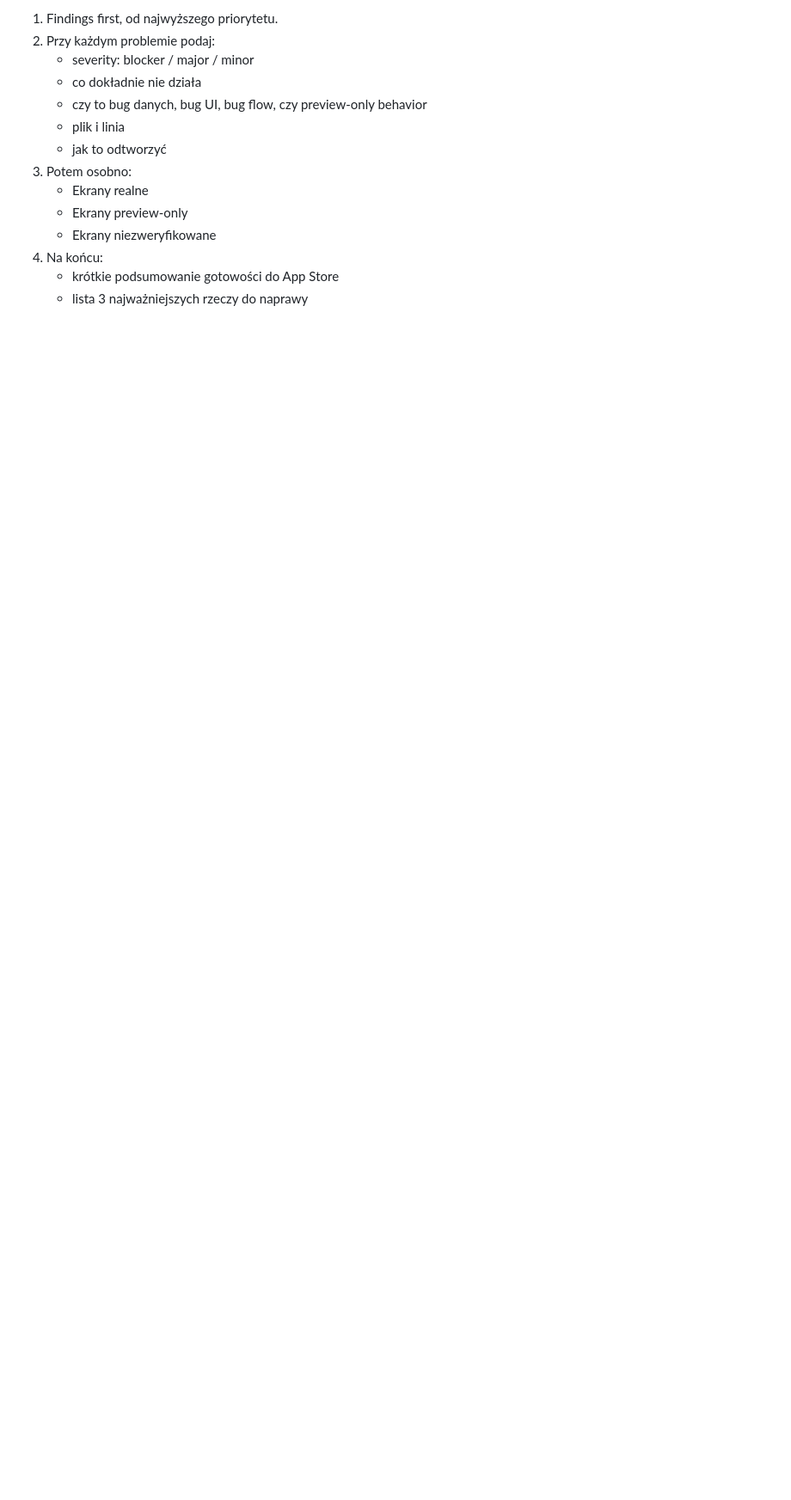
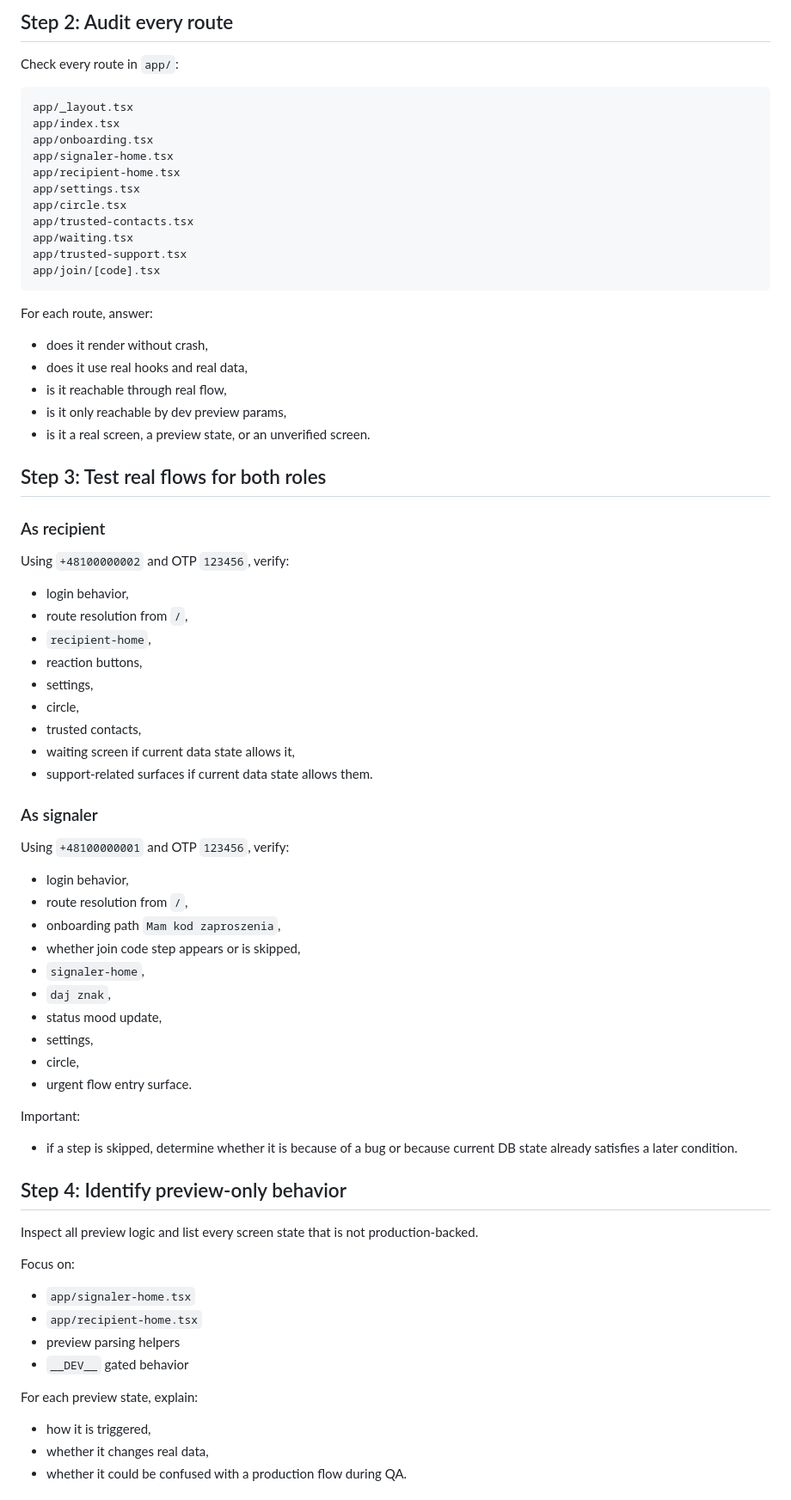
Before and after one commit to hermit85/cmok, a Markdown page: docs/CODEX_AUDIT_PROMPT.md, the part around one of its changes. Shown at 86% size. Rendered like a GitHub page; blank space fills up the shorter version.

````diff
--- a/docs/CODEX_AUDIT_PROMPT.md
+++ b/docs/CODEX_AUDIT_PROMPT.md
@@ -73,15 +59,71 @@ Szczególnie sprawdź:
 
-1. Findings first, od najwyższego priorytetu.
-2. Przy każdym problemie podaj:
-   - severity: blocker / major / minor
-   - co dokładnie nie działa
-   - czy to bug danych, bug UI, bug flow, czy preview-only behavior
-   - plik i linia
-   - jak to odtworzyć
-3. Potem osobno:
-   - Ekrany realne
-   - Ekrany preview-only
-   - Ekrany niezweryfikowane
-4. Na końcu:
-   - krótkie podsumowanie gotowości do App Store
-   - lista 3 najważniejszych rzeczy do naprawy
+## Step 2: Audit every route
+
+Check every route in `app/`:
+
+```text
+app/_layout.tsx
+app/index.tsx
+app/onboarding.tsx
+app/signaler-home.tsx
+app/recipient-home.tsx
+app/settings.tsx
+app/circle.tsx
+app/trusted-contacts.tsx
+app/waiting.tsx
+app/trusted-support.tsx
+app/join/[code].tsx
+```
+
+For each route, answer:
+- does it render without crash,
+- does it use real hooks and real data,
+- is it reachable through real flow,
+- is it only reachable by dev preview params,
+- is it a real screen, a preview state, or an unverified screen.
+
+## Step 3: Test real flows for both roles
+
+### As recipient
+Using `+48100000002` and OTP `123456`, verify:
+- login behavior,
+- route resolution from `/`,
+- `recipient-home`,
+- reaction buttons,
+- settings,
+- circle,
+- trusted contacts,
+- waiting screen if current data state allows it,
+- support-related surfaces if current data state allows them.
+
+### As signaler
+Using `+48100000001` and OTP `123456`, verify:
+- login behavior,
+- route resolution from `/`,
+- onboarding path `Mam kod zaproszenia`,
+- whether join code step appears or is skipped,
+- `signaler-home`,
+- `daj znak`,
+- status mood update,
+- settings,
+- circle,
+- urgent flow entry surface.
+
+Important:
+- if a step is skipped, determine whether it is because of a bug or because current DB state already satisfies a later condition.
+
+## Step 4: Identify preview-only behavior
+
+Inspect all preview logic and list every screen state that is not production-backed.
+
+Focus on:
+- `app/signaler-home.tsx`
+- `app/recipient-home.tsx`
+- preview parsing helpers
+- `__DEV__` gated behavior
+
+For each preview state, explain:
+- how it is triggered,
+- whether it changes real data,
+- whether it could be confused with a production flow during QA.
+
````
Also changed, not shown: other parts of docs/CODEX_AUDIT_PROMPT.md (+147 -57 lines).
